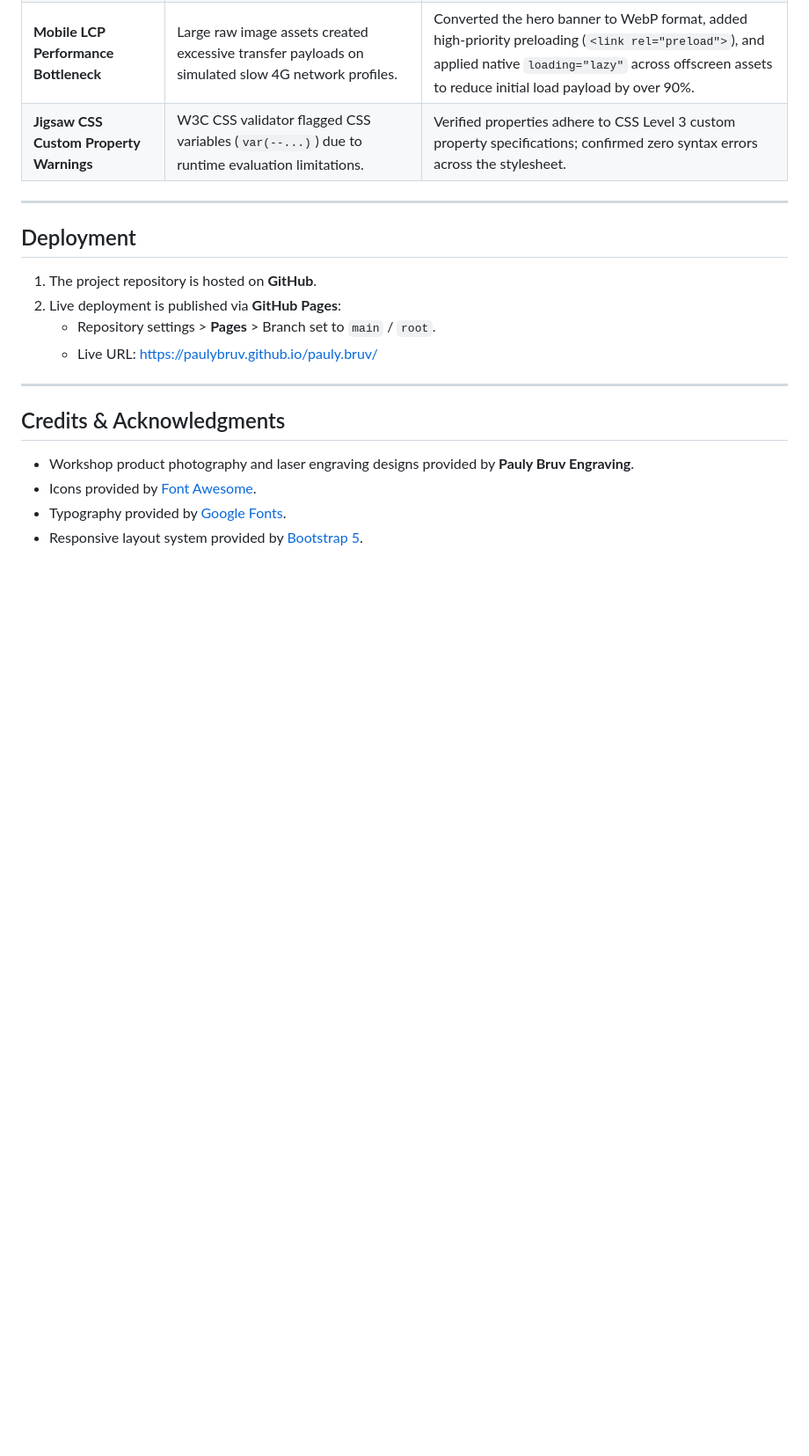
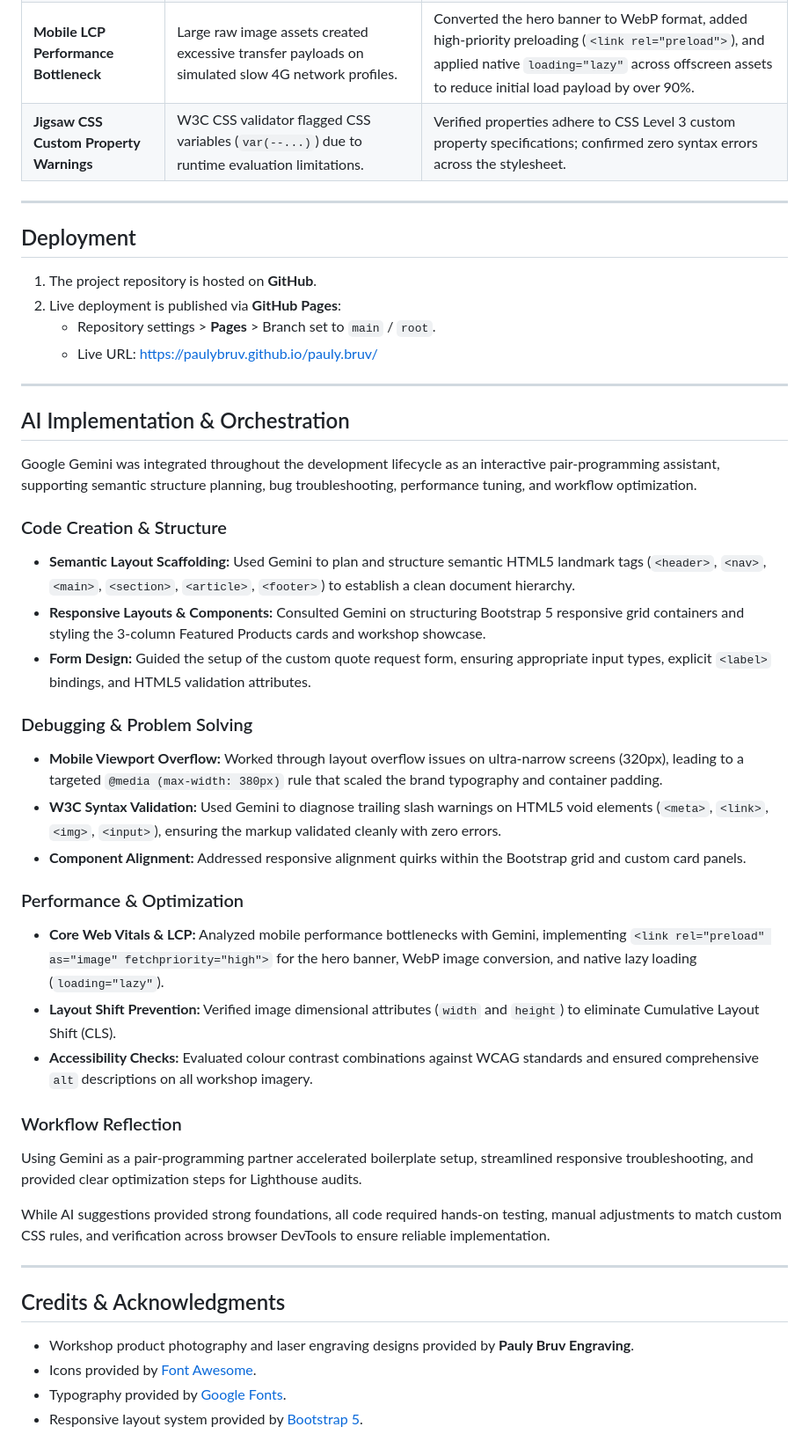
Before and after one commit to paulybruv/pauly.bruv, a Markdown page: README.md, the part around one of its changes. Shown at 88% size. Drawn GitHub-style; blank space fills up the shorter version.

Commit message:
added AI implementation to read me

```diff
--- a/README.md
+++ b/README.md
@@ -161,6 +162,36 @@ Passed with **0 errors** (validated to CSS Level 3 + SVG).
 
 ---
 
+## AI Implementation & Orchestration
+
+Google Gemini was integrated throughout the development lifecycle as an interactive pair-programming assistant, supporting semantic structure planning, bug troubleshooting, performance tuning, and workflow optimization.
+
+### Code Creation & Structure
+
+- **Semantic Layout Scaffolding:** Used Gemini to plan and structure semantic HTML5 landmark tags (`<header>`, `<nav>`, `<main>`, `<section>`, `<article>`, `<footer>`) to establish a clean document hierarchy.
+- **Responsive Layouts & Components:** Consulted Gemini on structuring Bootstrap 5 responsive grid containers and styling the 3-column Featured Products cards and workshop showcase.
+- **Form Design:** Guided the setup of the custom quote request form, ensuring appropriate input types, explicit `<label>` bindings, and HTML5 validation attributes.
+
+### Debugging & Problem Solving
+
+- **Mobile Viewport Overflow:** Worked through layout overflow issues on ultra-narrow screens (320px), leading to a targeted `@media (max-width: 380px)` rule that scaled the brand typography and container padding.
+- **W3C Syntax Validation:** Used Gemini to diagnose trailing slash warnings on HTML5 void elements (`<meta>`, `<link>`, `<img>`, `<input>`), ensuring the markup validated cleanly with zero errors.
+- **Component Alignment:** Addressed responsive alignment quirks within the Bootstrap grid and custom card panels.
+
+### Performance & Optimization
+
+- **Core Web Vitals & LCP:** Analyzed mobile performance bottlenecks with Gemini, implementing `<link rel="preload" as="image" fetchpriority="high">` for the hero banner, WebP image conversion, and native lazy loading (`loading="lazy"`).
+- **Layout Shift Prevention:** Verified image dimensional attributes (`width` and `height`) to eliminate Cumulative Layout Shift (CLS).
+- **Accessibility Checks:** Evaluated colour contrast combinations against WCAG standards and ensured comprehensive `alt` descriptions on all workshop imagery.
+
+### Workflow Reflection
+
+Using Gemini as a pair-programming partner accelerated boilerplate setup, streamlined responsive troubleshooting, and provided clear optimization steps for Lighthouse audits.
+
+While AI suggestions provided strong foundations, all code required hands-on testing, manual adjustments to match custom CSS rules, and verification across browser DevTools to ensure reliable implementation.
+
+---
+
 ## Credits & Acknowledgments
 
 - Workshop product photography and laser engraving designs provided by **Pauly Bruv Engraving**.
```
Also changed, not shown: other parts of README.md (+2 -1 lines).
